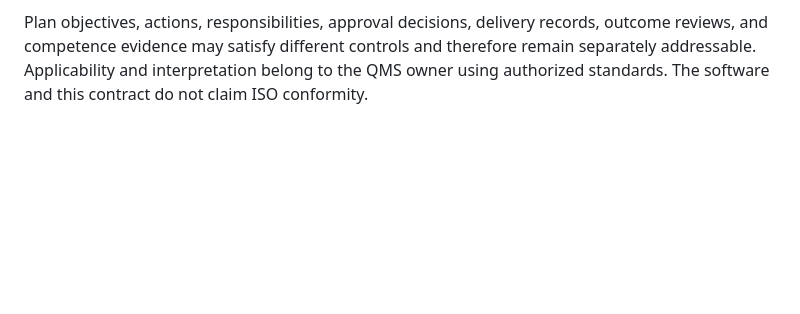
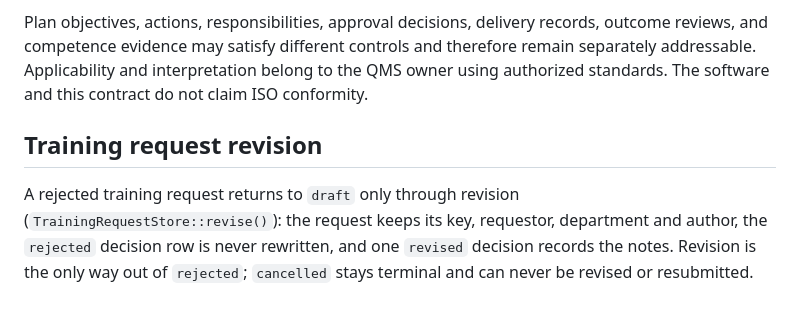
Before and after one commit to BelimbingApp/blb-people, a Markdown page: docs/contracts/training-plan.md, the part around one of its changes. Rendered like a GitHub page; blank space fills up the shorter version.

Commit message:
Document training request revision in the training plan contract (#348)
Revision is the only way out of rejected; cancelled stays terminal.

```diff
--- a/docs/contracts/training-plan.md
+++ b/docs/contracts/training-plan.md
@@ -165,3 +165,12 @@ Plan objectives, actions, responsibilities, approval decisions, delivery records
 reviews, and competence evidence may satisfy different controls and therefore remain
 separately addressable. Applicability and interpretation belong to the QMS owner using
 authorized standards. The software and this contract do not claim ISO conformity.
+
+## Training request revision
+
+A rejected training request returns to `draft` only through revision
+(`TrainingRequestStore::revise()`): the request keeps its key, requestor,
+department and author, the `rejected` decision row is never rewritten, and one
+`revised` decision records the notes. Revision is the only way out of
+`rejected`; `cancelled` stays terminal and can never be revised or
+resubmitted.
```
Also changed, not shown: other parts of docs/contracts/training-plan.md (+1 -1 lines).
